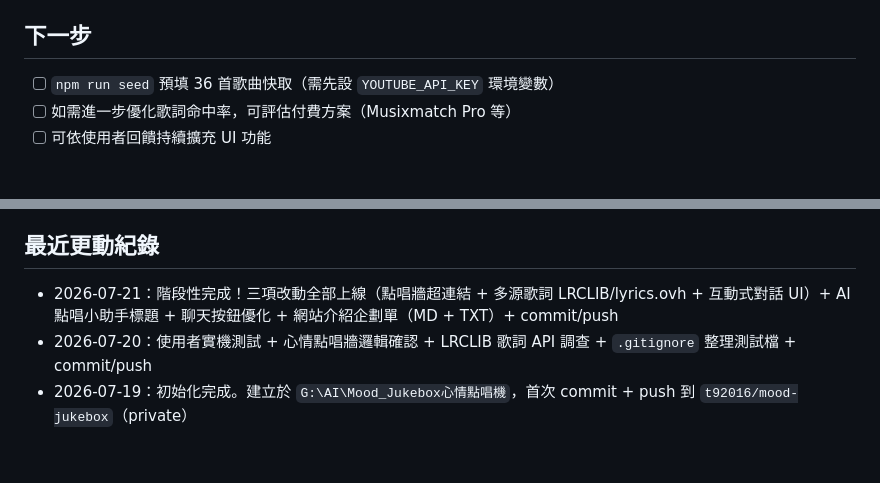
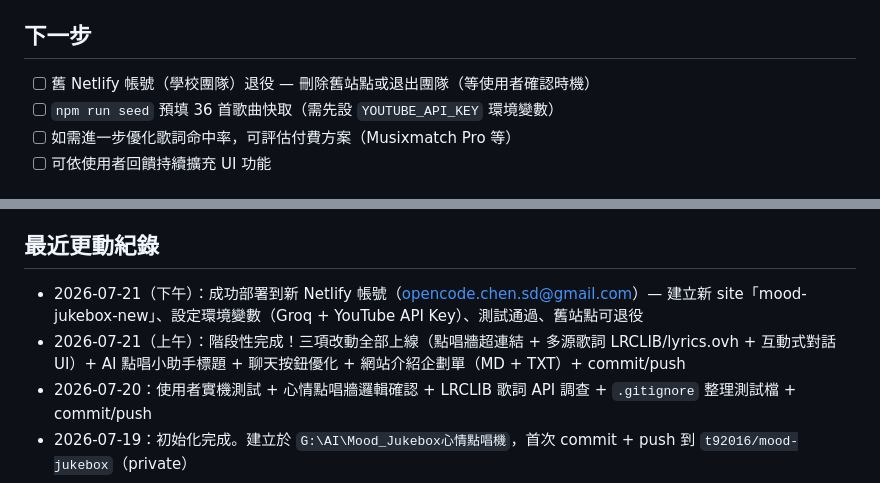
Before and after one commit to t92016/mood-jukebox, a Markdown page: 專案的處理步驟/專案進度.md, 2 parts joined by grey strips. Drawn GitHub-style; blank space fills up the shorter version.

Commit message:
docs: 更新專案進度 — 新 Netlify 帳號部署完成

```diff
--- a/專案的處理步驟/專案進度.md
+++ b/專案的處理步驟/專案進度.md
@@ -28,6 +28,7 @@
 - 整理 `docs/網站介紹企劃單.md`
 
 ## 下一步
+- [ ] 舊 Netlify 帳號（學校團隊）退役 — 刪除舊站點或退出團隊（等使用者確認時機）
 - [ ] `npm run seed` 預填 36 首歌曲快取（需先設 `YOUTUBE_API_KEY` 環境變數）
 - [ ] 如需進一步優化歌詞命中率，可評估付費方案（Musixmatch Pro 等）
 - [ ] 可依使用者回饋持續擴充 UI 功能
@@ -58,6 +59,7 @@
 - 2026-07-21：Browse 模式歌手名記錄錯誤（UI 描述文字被當成歌手名）— 已改為從 YouTube 影片標題自動解析真正歌手名。
 
 ## 最近更動紀錄
-- 2026-07-21：階段性完成！三項改動全部上線（點唱牆超連結 + 多源歌詞 LRCLIB/lyrics.ovh + 互動式對話 UI）+ AI 點唱小助手標題 + 聊天按鈕優化 + 網站介紹企劃單（MD + TXT）+ commit/push
+- 2026-07-21（下午）：成功部署到新 Netlify 帳號（opencode.chen.sd@gmail.com）— 建立新 site「mood-jukebox-new」、設定環境變數（Groq + YouTube API Key）、測試通過、舊站點可退役
+- 2026-07-21（上午）：階段性完成！三項改動全部上線（點唱牆超連結 + 多源歌詞 LRCLIB/lyrics.ovh + 互動式對話 UI）+ AI 點唱小助手標題 + 聊天按鈕優化 + 網站介紹企劃單（MD + TXT）+ commit/push
 - 2026-07-20：使用者實機測試 + 心情點唱牆邏輯確認 + LRCLIB 歌詞 API 調查 + `.gitignore` 整理測試檔 + commit/push
 - 2026-07-19：初始化完成。建立於 `G:\AI\Mood_Jukebox心情點唱機`，首次 commit + push 到 `t92016/mood-jukebox`（private）
```
